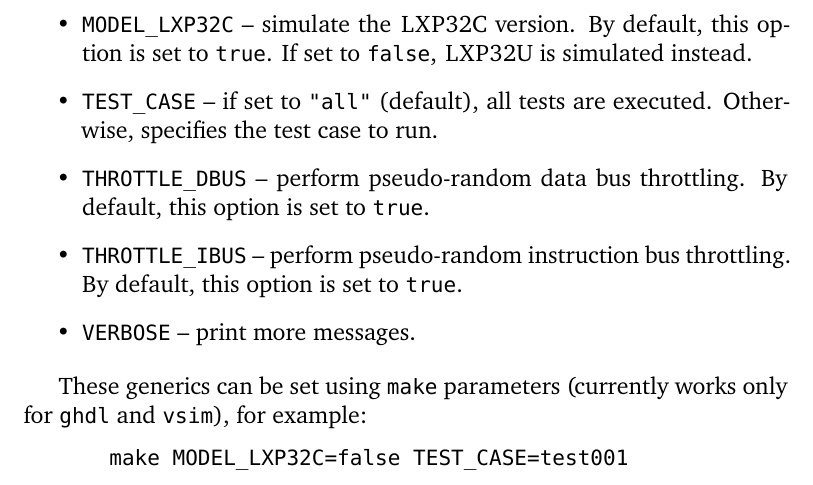
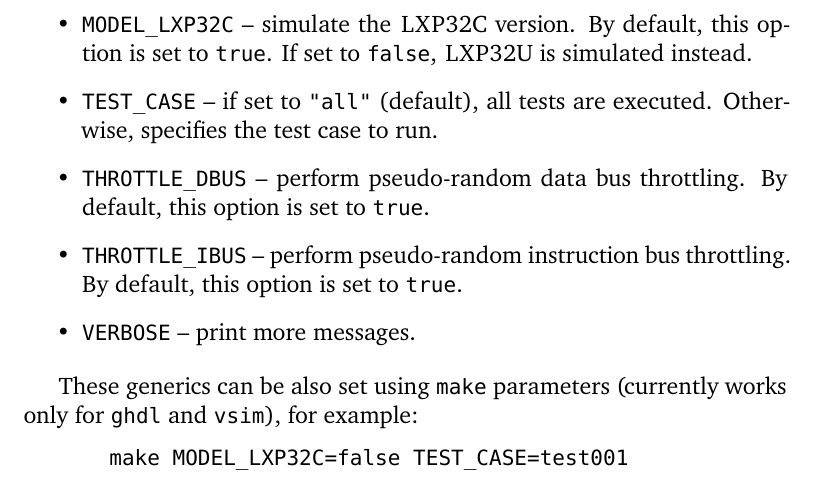
Before and after one commit to lxp32/lxp32-cpu, a LaTeX thesis (doc/src/trm/lxp32-trm.tex): part of page 36 of 70, cut so that both start at the same text. Compiled offline with XeLaTeX.

Commit message:
doc: stylistic fix

```diff
--- a/doc/src/trm/lxp32-trm.tex
+++ b/doc/src/trm/lxp32-trm.tex
@@ -729,7 +729,7 @@ Simulation parameters can be configured by overriding generics defined by the \s
 	\item \code{VERBOSE} -- print more messages.
 \end{itemize}
 
-These generics can be set using \shellcmd{make} parameters (currently works only for \shellcmd{ghdl} and \shellcmd{vsim}), for example:
+These generics can be also set using \shellcmd{make} parameters (currently works only for \shellcmd{ghdl} and \shellcmd{vsim}), for example:
 
 \begin{codepar}
     make MODEL_LXP32C=false TEST_CASE=test001
```
